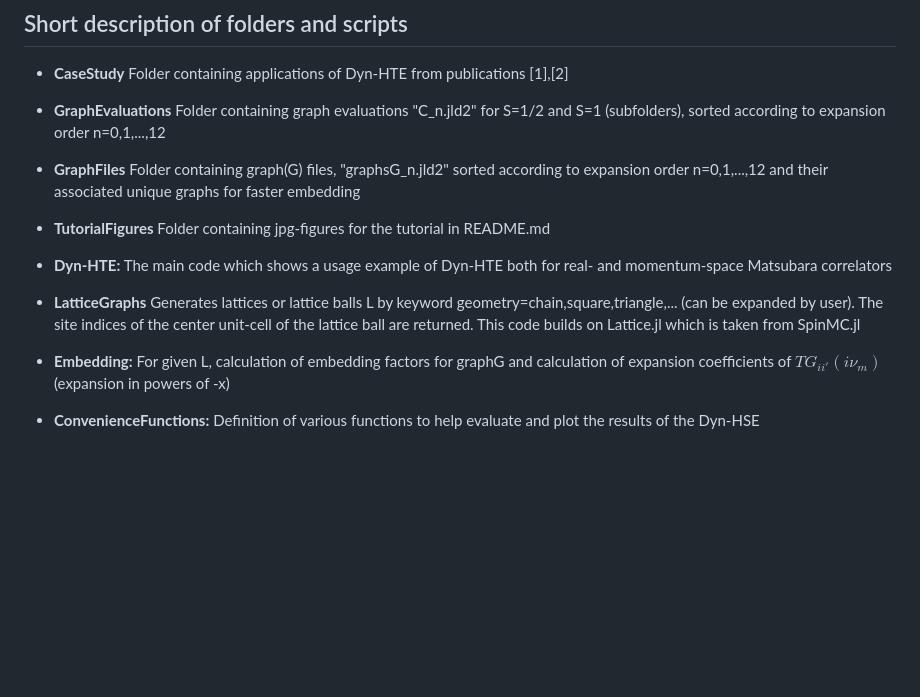
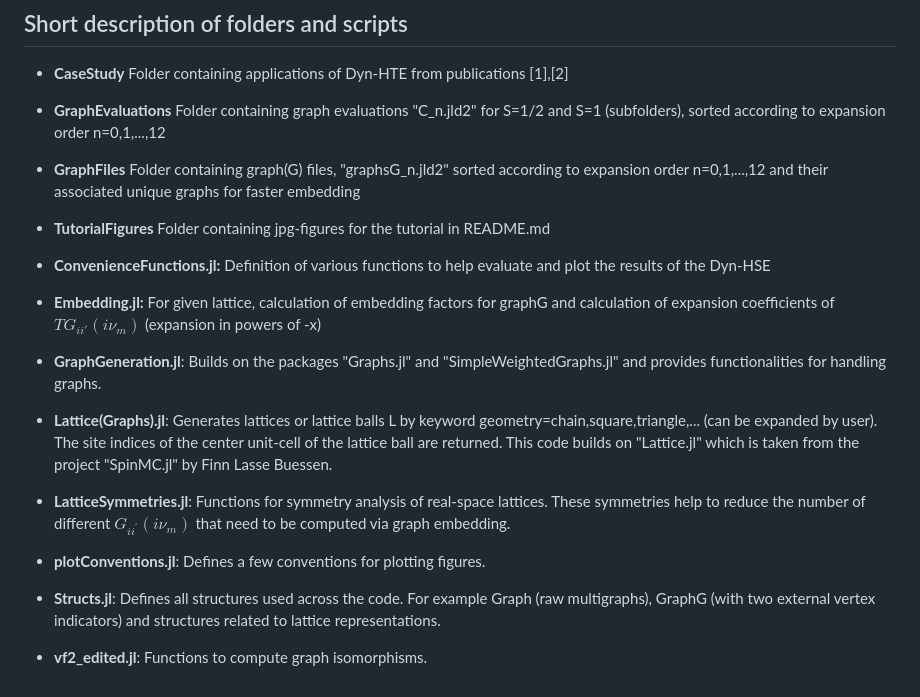
Before and after one commit to bsbierski/Dyn-HTE, a Markdown page: README.md, the part around the change. Rendered like a GitHub page; blank space fills up the shorter version.

```diff
--- a/README.md
+++ b/README.md
@@ -184,10 +184,11 @@ k_vec,kticks_positioins = create_brillouin_zone_path(path, Nk)
 * **GraphFiles** Folder containing graph(G) files, "graphsG_n.jld2" sorted according to expansion order n=0,1,...,12 and their associated unique graphs for faster embedding
 * **TutorialFigures** Folder containing jpg-figures for the tutorial in README.md
 
-* **Dyn-HTE:** The main code which shows a usage example of Dyn-HTE both for real- and momentum-space Matsubara correlators
-
-* **LatticeGraphs** Generates lattices or lattice balls L by keyword geometry=chain,square,triangle,... (can be expanded by user). The site indices of the center unit-cell of the lattice ball are returned. This code builds on Lattice.jl which is taken from SpinMC.jl
-
-* **Embedding:**  For given L, calculation of embedding factors for graphG and calculation of expansion coefficients of $TG_{ii\prime}(i\nu_m)$ (expansion in powers of -x)
-
-* **ConvenienceFunctions:**  Definition of various functions to help evaluate and plot the results of the Dyn-HSE
+* **ConvenienceFunctions.jl:**  Definition of various functions to help evaluate and plot the results of the Dyn-HSE
+* **Embedding.jl:**  For given lattice, calculation of embedding factors for graphG and calculation of expansion coefficients of $TG_{ii\prime}(i\nu_m)$ (expansion in powers of -x)
+* **GraphGeneration.jl**: Builds on the packages "Graphs.jl" and "SimpleWeightedGraphs.jl" and provides functionalities for handling graphs.
+* **Lattice(Graphs).jl**: Generates lattices or lattice balls L by keyword geometry=chain,square,triangle,... (can be expanded by user). The site indices of the center unit-cell of the lattice ball are returned. This code builds on "Lattice.jl" which is taken from the project "SpinMC.jl" by Finn Lasse Buessen.
+* **LatticeSymmetries.jl**: Functions for symmetry analysis of real-space lattices. These symmetries help to reduce the number of different $G_{ii^\prime}(i\nu_m)$ that need to be computed via graph embedding.
+* **plotConventions.jl**: Defines a few conventions for plotting figures.
+* **Structs.jl**: Defines all structures used across the code. For example Graph (raw multigraphs), GraphG (with two external vertex indicators) and structures related to lattice representations.
+* **vf2_edited.jl**: Functions to compute graph isomorphisms.
```
